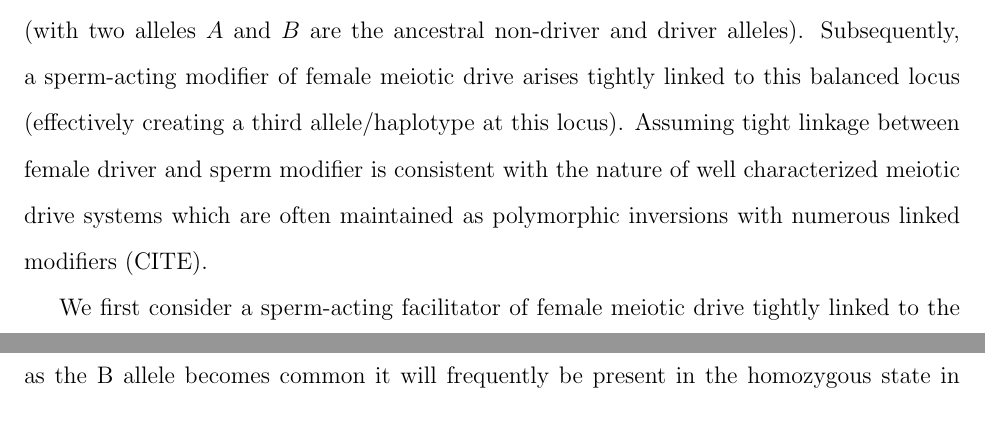
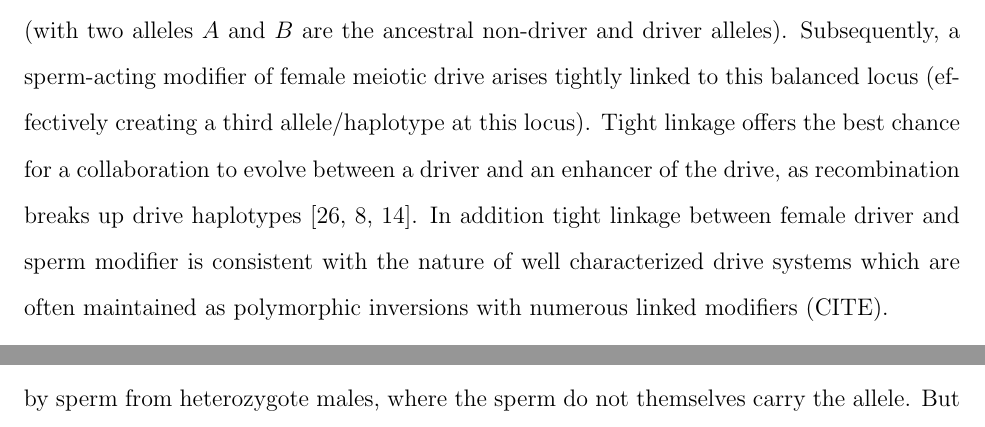
Before and after one commit to cooplab/sperm_dependant_drive, a LaTeX document (writeup_and_notes/male_dependent_drive.tex): two parts of pages 7 and 16 of 22 before the commit and two parts of pages 7 and 15 of 22 after it, joined at a grey line, cut so that both start at the same text. Compiled offline with pdfLaTeX.

Commit message:
edited text

```diff
--- a/writeup_and_notes/male_dependent_drive.tex
+++ b/writeup_and_notes/male_dependent_drive.tex
@@ -341,15 +335,14 @@ $d'<d$). In the right panel we depict the transmission probabilities for
 Above, we explored a model were a driver that drove in females when signaled by a complementary allele in sperm.
 We complement this single locus model of an allele with pleiotropic effects in both sexes,
  with  an alternative model of two linked loci - one female driver and the other a sperm allele which modifies the effect of drive upon fertilization.
-%Here, we examine an alternative scenario (and more realistic) in which
 In this model, a female meiotic driver with no sperm-dependency, initially reaches drive-viability equilibrium (with two alleles
 $A$ and $B$ are the ancestral non-driver and driver alleles).
 Subsequently, a sperm-acting modifier of female meiotic drive arises tightly
         linked to this balanced locus (effectively creating a third
-        allele/haplotype at this locus).
-Assuming tight linkage between female driver and sperm modifier is consistent with the nature of well characterized meiotic drive systems
-	which are often maintained as polymorphic inversions with numerous linked modifiers (CITE).
-
+        allele/haplotype at this locus). Tight linkage offers the best
+        chance for a collaboration to evolve between a driver and
+       an enhancer of the drive, as recombination breaks up drive haplotypes \citep{Thomson1974,Charlesworth1978,Haig1991}.
+In addition tight linkage between female driver and sperm modifier is consistent with the nature of well characterized drive systems which are often maintained as polymorphic inversions with numerous linked modifiers (CITE).
 
 %\yb{??In the SUPP we explore the dynamics of a sperm modifier of female drive unlinked to the female driver??}
 
```
Also changed, not shown: writeup_and_notes/male_dependent_drive.tex (14 more changed lines).
